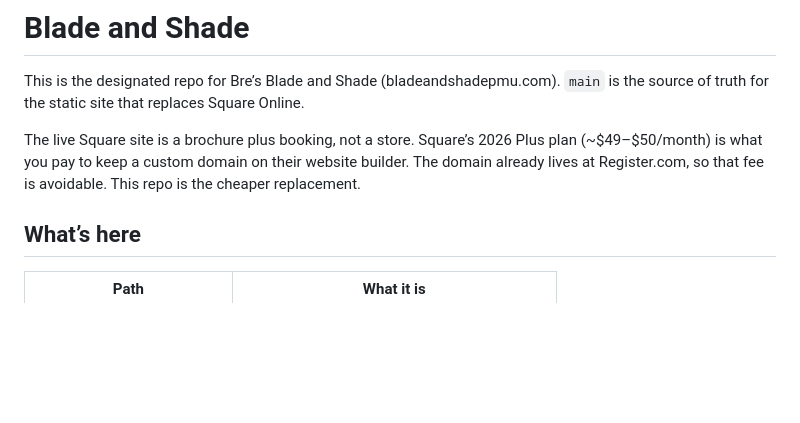
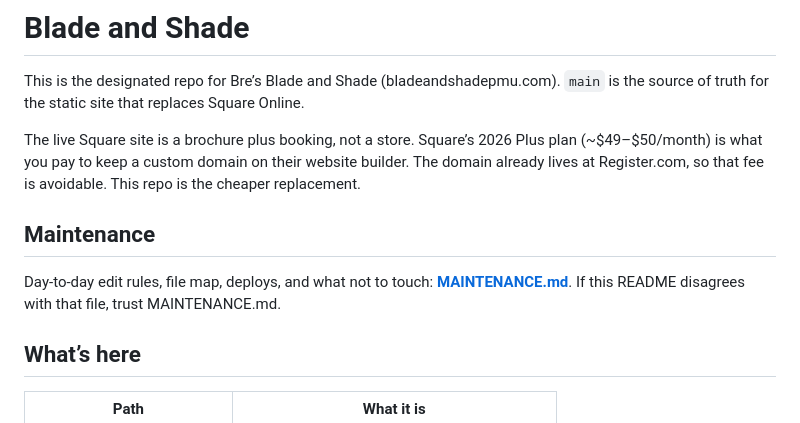
Before and after one commit to Calithrix/bladeandshade, a Markdown page: README.md, the part around the change. Drawn GitHub-style; blank space fills up the shorter version.

```diff
--- a/README.md
+++ b/README.md
@@ -3,6 +3,10 @@
 This is the designated repo for Bre’s Blade and Shade (bladeandshadepmu.com). `main` is the source of truth for the static site that replaces Square Online.
 
 The live Square site is a brochure plus booking, not a store. Square’s 2026 Plus plan (~$49–$50/month) is what you pay to keep a custom domain on their website builder. The domain already lives at Register.com, so that fee is avoidable. This repo is the cheaper replacement.
+
+## Maintenance
+
+Day-to-day edit rules, file map, deploys, and what not to touch: **[MAINTENANCE.md](MAINTENANCE.md)**. If this README disagrees with that file, trust MAINTENANCE.md.
 
 ## What’s here
 
```
Also changed, not shown: MAINTENANCE.md (added, +188 -0 lines).
